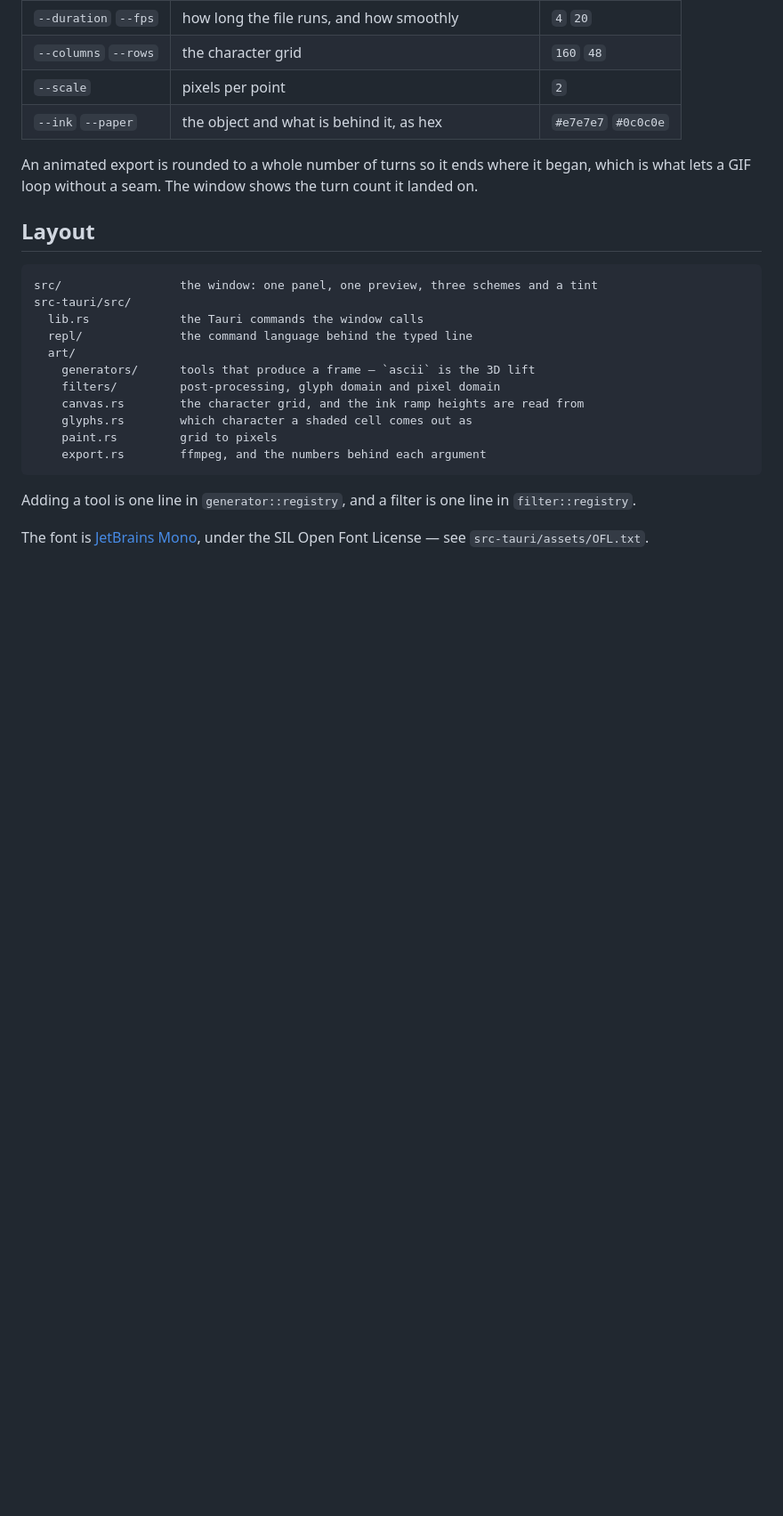
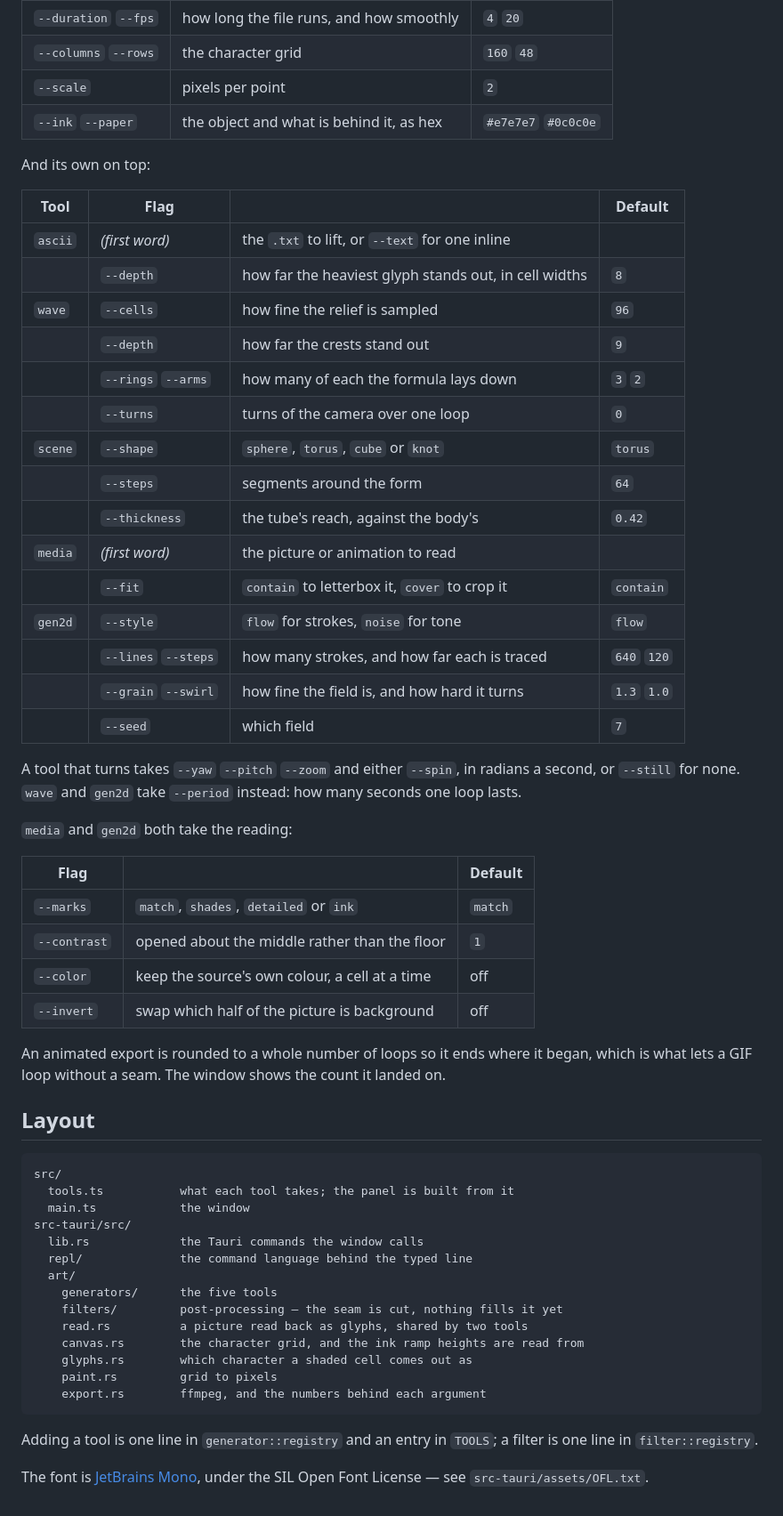
Before and after one commit to latent-9/reasciiary-ascii-art-generator, a Markdown page: README.md, the part around one of its changes. Shown at 89% size. Rendered like a GitHub page; blank space fills up the shorter version.

````diff
--- a/README.md
+++ b/README.md
@@ -142,28 +170,64 @@ ascii logo.txt --depth 12 | crt --curve 0.2 > out.mp4
 | `--scale` | pixels per point | `2` |
 | `--ink` `--paper` | the object and what is behind it, as hex | `#e7e7e7` `#0c0c0e` |
 
-An animated export is rounded to a whole number of turns so it ends where it
-began, which is what lets a GIF loop without a seam. The window shows the turn
-count it landed on.
+And its own on top:
+
+| Tool | Flag | | Default |
+| --- | --- | --- | --- |
+| `ascii` | *(first word)* | the `.txt` to lift, or `--text` for one inline | |
+| | `--depth` | how far the heaviest glyph stands out, in cell widths | `8` |
+| `wave` | `--cells` | how fine the relief is sampled | `96` |
+| | `--depth` | how far the crests stand out | `9` |
+| | `--rings` `--arms` | how many of each the formula lays down | `3` `2` |
+| | `--turns` | turns of the camera over one loop | `0` |
+| `scene` | `--shape` | `sphere`, `torus`, `cube` or `knot` | `torus` |
+| | `--steps` | segments around the form | `64` |
+| | `--thickness` | the tube's reach, against the body's | `0.42` |
+| `media` | *(first word)* | the picture or animation to read | |
+| | `--fit` | `contain` to letterbox it, `cover` to crop it | `contain` |
+| `gen2d` | `--style` | `flow` for strokes, `noise` for tone | `flow` |
+| | `--lines` `--steps` | how many strokes, and how far each is traced | `640` `120` |
+| | `--grain` `--swirl` | how fine the field is, and how hard it turns | `1.3` `1.0` |
+| | `--seed` | which field | `7` |
+
+A tool that turns takes `--yaw` `--pitch` `--zoom` and either `--spin`, in
+radians a second, or `--still` for none. `wave` and `gen2d` take `--period`
+instead: how many seconds one loop lasts.
+
+`media` and `gen2d` both take the reading:
+
+| Flag | | Default |
+| --- | --- | --- |
+| `--marks` | `match`, `shades`, `detailed` or `ink` | `match` |
+| `--contrast` | opened about the middle rather than the floor | `1` |
+| `--color` | keep the source's own colour, a cell at a time | off |
+| `--invert` | swap which half of the picture is background | off |
+
+An animated export is rounded to a whole number of loops so it ends where it
+began, which is what lets a GIF loop without a seam. The window shows the count
+it landed on.
 
 ## Layout
 
 ```text
-src/                 the window: one panel, one preview, three schemes and a tint
+src/
+  tools.ts           what each tool takes; the panel is built from it
+  main.ts            the window
 src-tauri/src/
   lib.rs             the Tauri commands the window calls
   repl/              the command language behind the typed line
   art/
-    generators/      tools that produce a frame — `ascii` is the 3D lift
-    filters/         post-processing, glyph domain and pixel domain
+    generators/      the five tools
+    filters/         post-processing — the seam is cut, nothing fills it yet
+    read.rs          a picture read back as glyphs, shared by two tools
     canvas.rs        the character grid, and the ink ramp heights are read from
     glyphs.rs        which character a shaded cell comes out as
     paint.rs         grid to pixels
     export.rs        ffmpeg, and the numbers behind each argument
 ```
 
-Adding a tool is one line in `generator::registry`, and a filter is one line in
-`filter::registry`.
+Adding a tool is one line in `generator::registry` and an entry in `TOOLS`; a
+filter is one line in `filter::registry`.
 
 The font is [JetBrains Mono](https://github.com/JetBrains/JetBrainsMono), under
 the SIL Open Font License — see `src-tauri/assets/OFL.txt`.
````
Also changed, not shown: other parts of README.md (+59 -31 lines).
